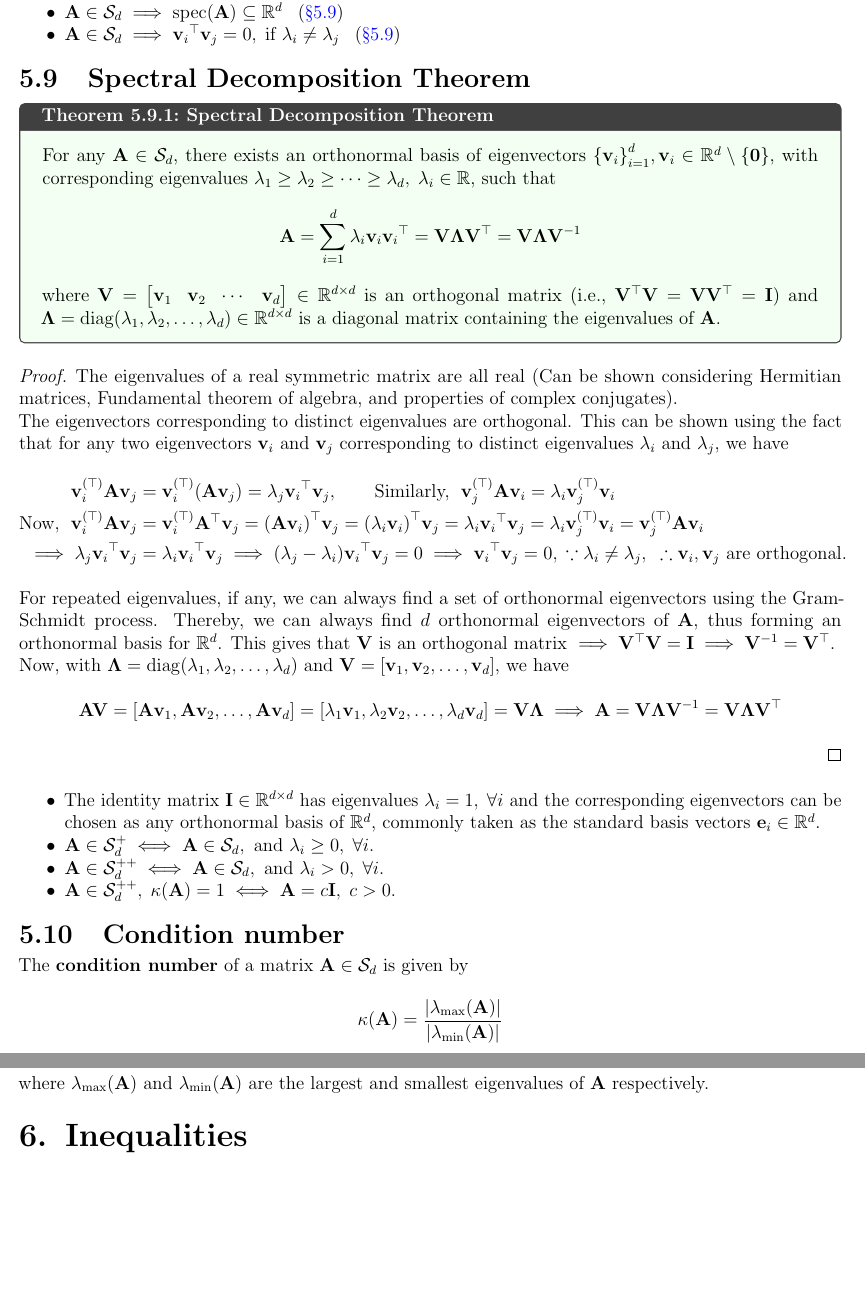
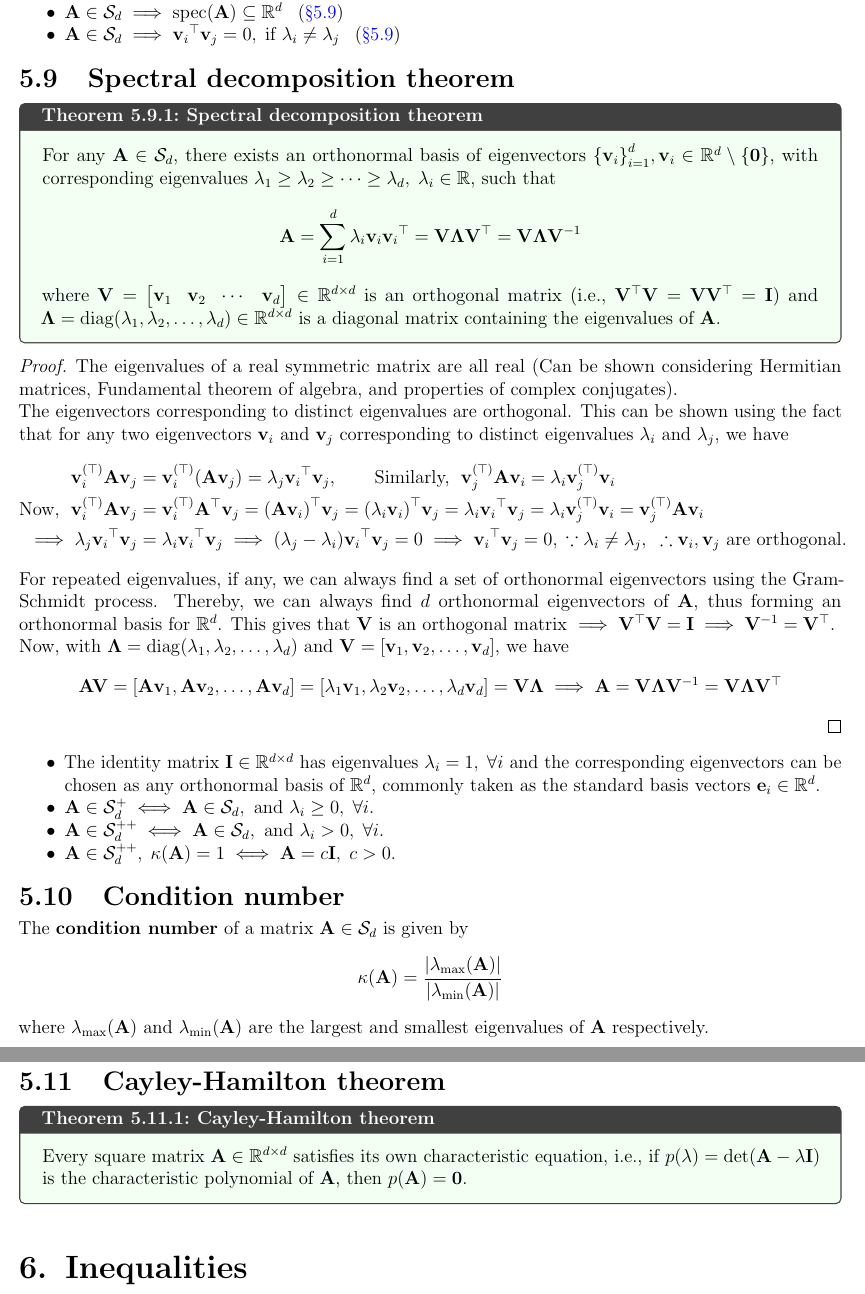
Before and after one commit to AshrithSagar/E0230-CMO-2025, a LaTeX book (TeX/main.tex, which reads TeX/sections/preliminaries.tex): two parts of pages 16 and 17 of 37, joined at a grey line, cut so that both start at the same text, the shorter picture padded with empty space. Compiled offline with pdfLaTeX.

Commit message:
📝 TeX

```diff
--- a/TeX/sections/preliminaries.tex
+++ b/TeX/sections/preliminaries.tex
@@ -841,9 +841,9 @@ The set of all eigenvalues of \( \A \) is called the \textbf{spectrum} of \( \A
     \item \( \A \in \SD \implies \dotp{\v_i}{\v_j} = 0, \; \text{if } \lambda_i \neq \lambda_j \) \, \psecref{sec:spectral-decomposition-theorem}
 \end{itemize}
 
-\section{Spectral Decomposition Theorem}\label{sec:spectral-decomposition-theorem}
+\section{Spectral decomposition theorem}\label{sec:spectral-decomposition-theorem}
 
-\begin{theorem}{Spectral Decomposition Theorem}{}
+\begin{theorem}{Spectral decomposition theorem}{}
     For any \( \A \in \SD \), there exists an orthonormal basis of eigenvectors \( \set{\v_i}_{i = 1}^{d}, \v_i \in \R^d \setminus \set{\zero} \), with corresponding eigenvalues \( \lambda_1 \geq \lambda_2 \geq \cdots \geq \lambda_d, \; \lambda_i \in \R \), such that
     \begin{equation*}
         \A = \sum_{i = 1}^{d} \lambda_i \outp{\v_i}{\v_i}
@@ -944,6 +944,12 @@ The \textbf{condition number} of a matrix \( \A \in \SD \) is given by
     \kappa(\A) = \frac{\abs{\lambda_{\max}(\A)}}{\abs{\lambda_{\min}(\A)}}
 \end{equation*}
 where \( \lambda_{\max}(\A) \) and \( \lambda_{\min}(\A) \) are the largest and smallest eigenvalues of \( \A \) respectively.
+
+\section{Cayley-Hamilton theorem}
+
+\begin{theorem}{Cayley-Hamilton theorem}{}
+    Every square matrix \( \A \in \R^{d \times d} \) satisfies its own characteristic equation, i.e., if \( p(\lambda) = \determinant{\A - \lambda \I} \) is the characteristic polynomial of \( \A \), then \( p(\A) = \zero \).
+\end{theorem}
 
 \chapter{Inequalities}
 
```
Also changed, not shown: TeX/sections/preliminaries.tex (8 more changed lines).
